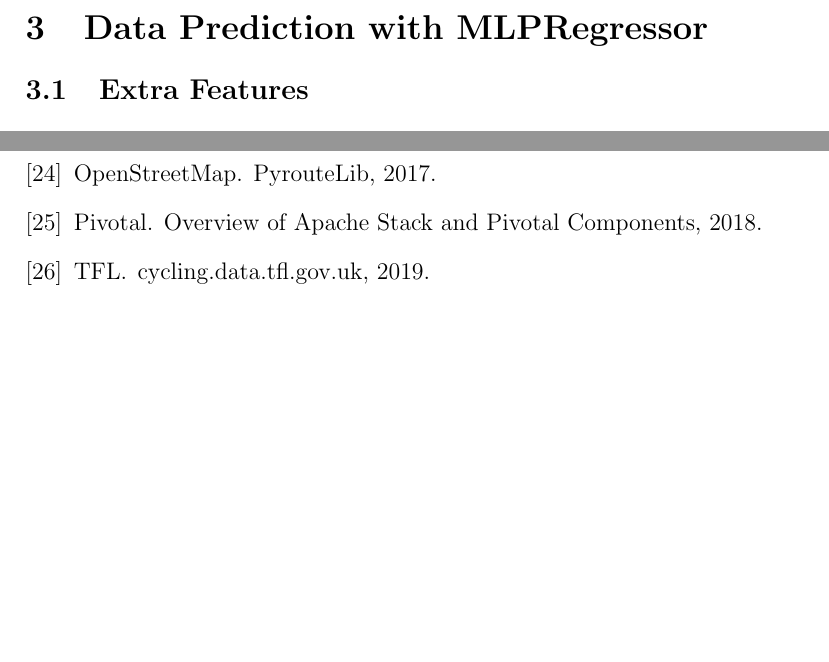
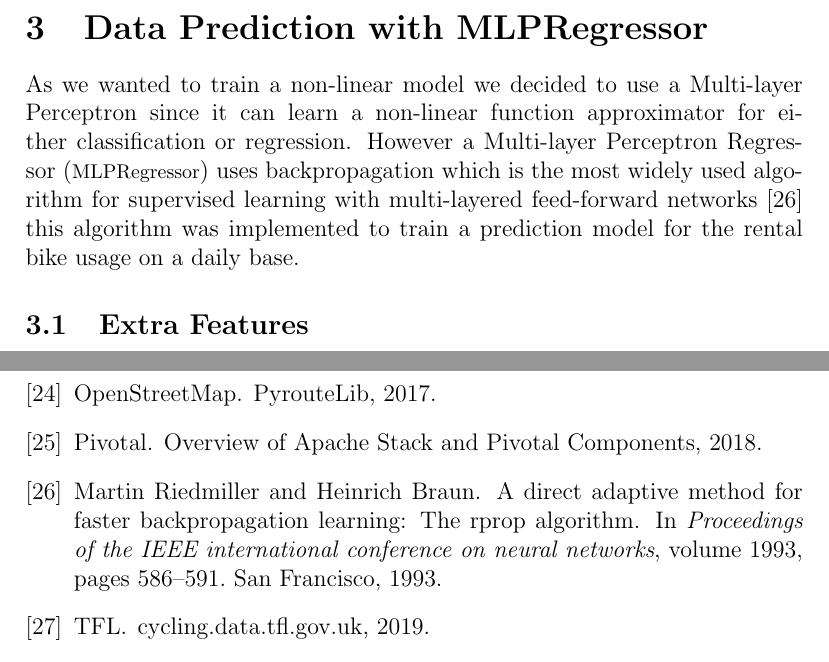
Before and after one commit to dataBikeHsUlm/report, a LaTeX thesis (DSPRReport.tex, which reads 23_data_prediction.tex, bibtex/library.bib): two parts of pages 70 and 75 of 79 before the commit and two parts of pages 69 and 74 of 78 after it, joined at a grey line, cut so that both start at the same text, the shorter picture padded with empty space. The pictures show the PDF file DSPRReport.pdf that the author committed with the source.

Commit message:
deleted football chapter, started MLPRegressor Prediction

```diff
--- a/23_data_prediction.tex
+++ b/23_data_prediction.tex
@@ -1,5 +1,5 @@
 % vim:ft=tex
 
 \section{Data Prediction with MLPRegressor}
-
+As we wanted to train a non-linear model we decided to use a Multi-layer Perceptron since it can learn a non-linear function approximator for either classification or regression. However  a \acf{mlp} uses backpropagation which is the most widely used algorithm for supervised learning with multi-layered feed-forward networks \cite{riedmiller1993direct} this algorithm was implemented to train a prediction model for the rental bike usage on a daily base.
 \subsection{Extra Features}
--- a/bibtex/library.bib
+++ b/bibtex/library.bib
@@ -336,3 +336,12 @@ title = {{DAX, MDAX, TecDAX, Definition, Erkl{\"{a}}rung, - boerse.de}},
 url = {http://www.boerse.de/dax-trading/Erklaerung-DAX-MDAX-und-TecDAX/wissen},
 urldate = {2018-12-12}
 }
+@inproceedings{riedmiller1993direct,
+  title={A direct adaptive method for faster backpropagation learning: The RPROP algorithm},
+  author={Riedmiller, Martin and Braun, Heinrich},
+  booktitle={Proceedings of the IEEE international conference on neural networks},
+  volume={1993},
+  pages={586--591},
+  year={1993},
+  organization={San Francisco}
+}
```
Also changed, not shown: DSPRReport.tex (+1 -3 lines), DSPRReport.pdf, img/mlpquantile_least.png (added).
